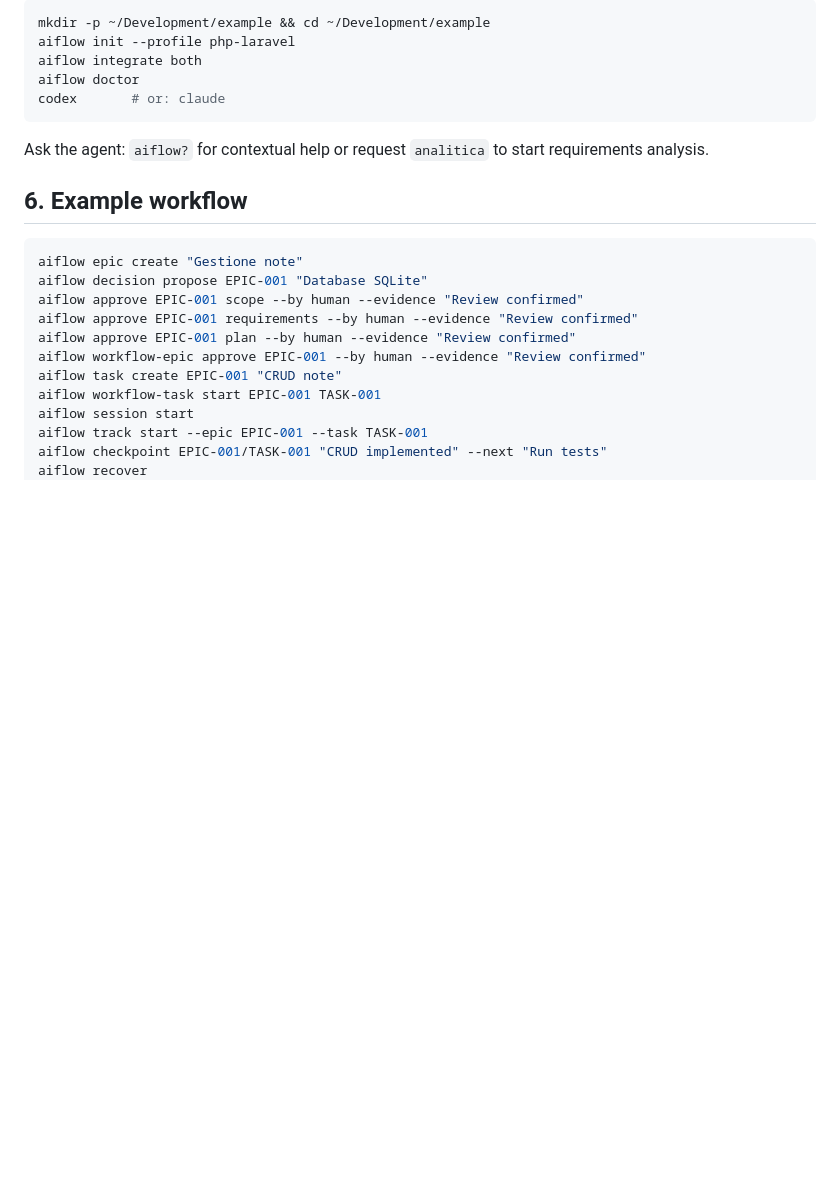
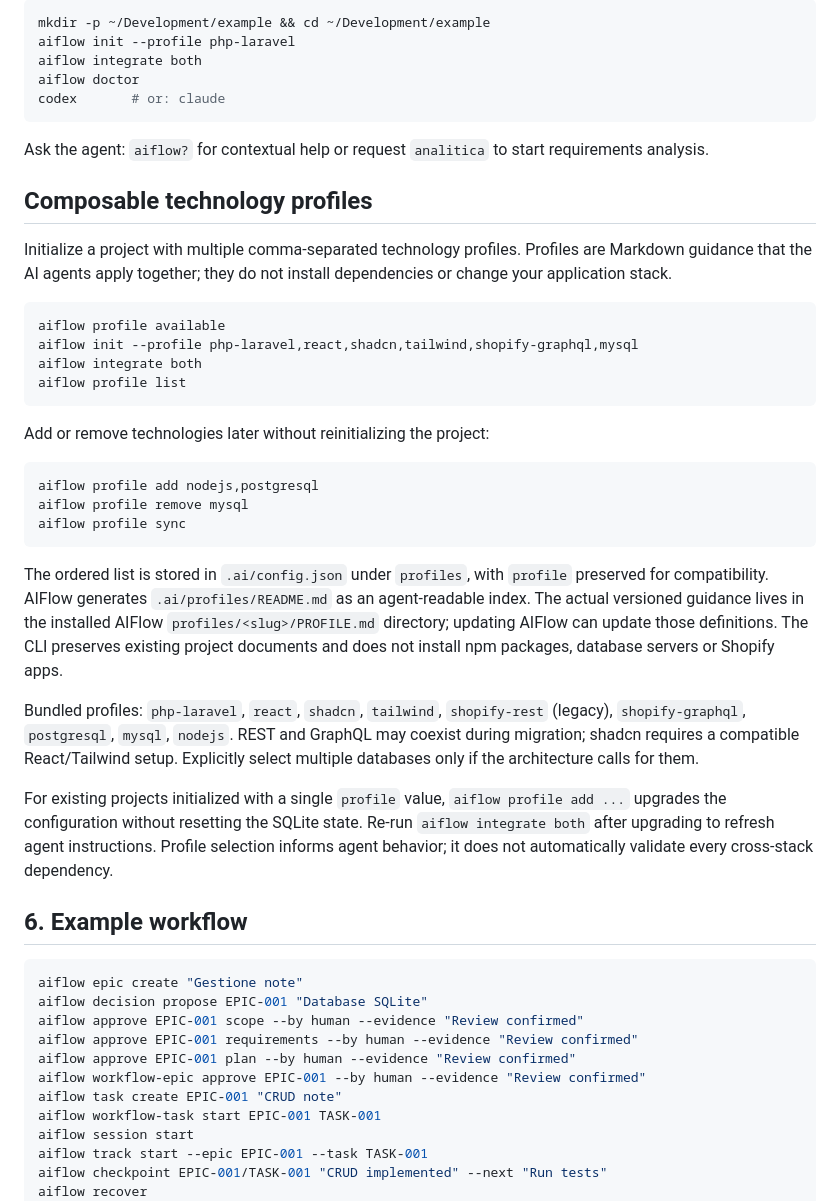
Before and after one commit to alegiac/aiflow, a Markdown page: README.md, the part around the change. GitHub-like rendering; blank space fills up the shorter version.

Commit message:
docs: document composable profiles and incremental CLI commands

````diff
--- a/README.md
+++ b/README.md
@@ -123,6 +123,31 @@ codex       # or: claude
 
 Ask the agent: `aiflow?` for contextual help or request `analitica` to start requirements analysis.
 
+## Composable technology profiles
+
+Initialize a project with multiple comma-separated technology profiles. Profiles are Markdown guidance that the AI agents apply together; they do not install dependencies or change your application stack.
+
+```bash
+aiflow profile available
+aiflow init --profile php-laravel,react,shadcn,tailwind,shopify-graphql,mysql
+aiflow integrate both
+aiflow profile list
+```
+
+Add or remove technologies later without reinitializing the project:
+
+```bash
+aiflow profile add nodejs,postgresql
+aiflow profile remove mysql
+aiflow profile sync
+```
+
+The ordered list is stored in `.ai/config.json` under `profiles`, with `profile` preserved for compatibility. AIFlow generates `.ai/profiles/README.md` as an agent-readable index. The actual versioned guidance lives in the installed AIFlow `profiles/<slug>/PROFILE.md` directory; updating AIFlow can update those definitions. The CLI preserves existing project documents and does not install npm packages, database servers or Shopify apps.
+
+Bundled profiles: `php-laravel`, `react`, `shadcn`, `tailwind`, `shopify-rest` (legacy), `shopify-graphql`, `postgresql`, `mysql`, `nodejs`. REST and GraphQL may coexist during migration; shadcn requires a compatible React/Tailwind setup. Explicitly select multiple databases only if the architecture calls for them.
+
+For existing projects initialized with a single `profile` value, `aiflow profile add ...` upgrades the configuration without resetting the SQLite state. Re-run `aiflow integrate both` after upgrading to refresh agent instructions. Profile selection informs agent behavior; it does not automatically validate every cross-stack dependency.
+
 ## 6. Example workflow
 
 ```bash
````
